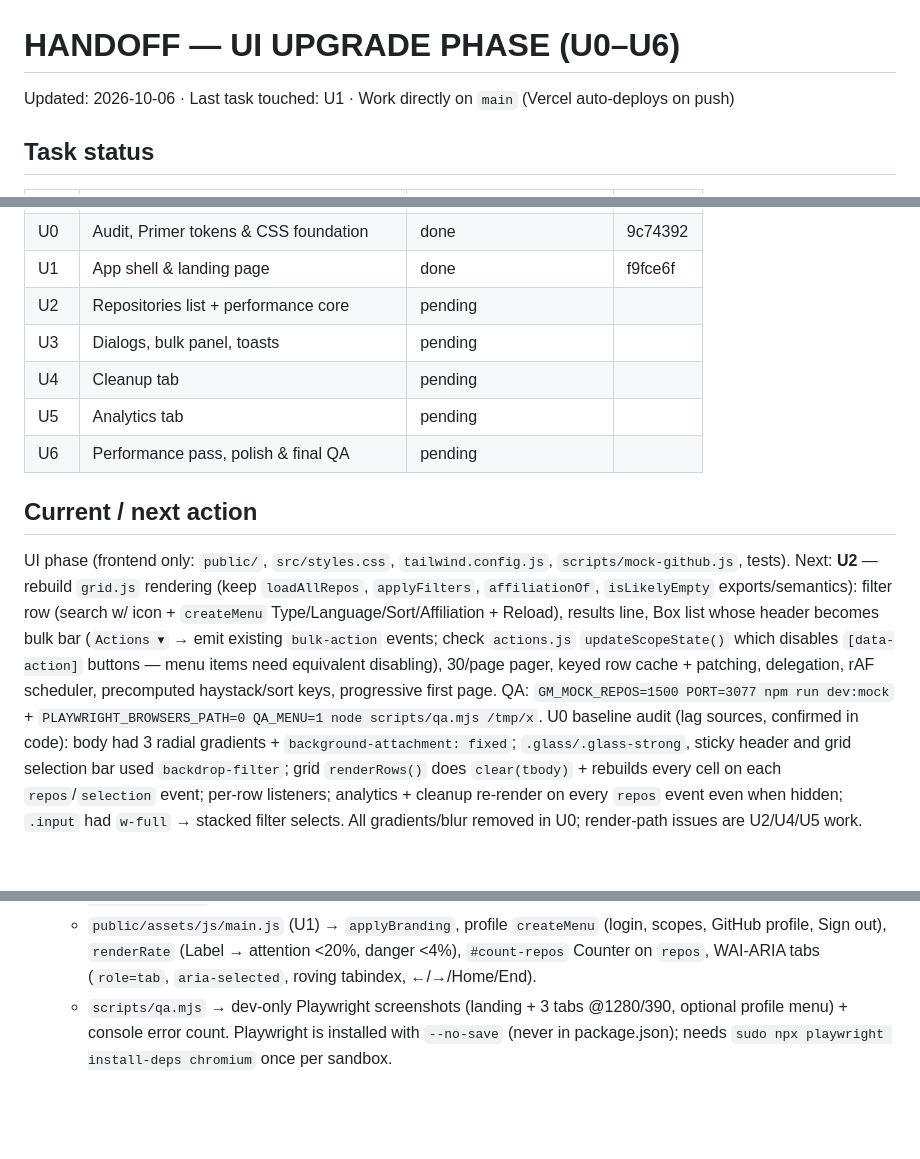
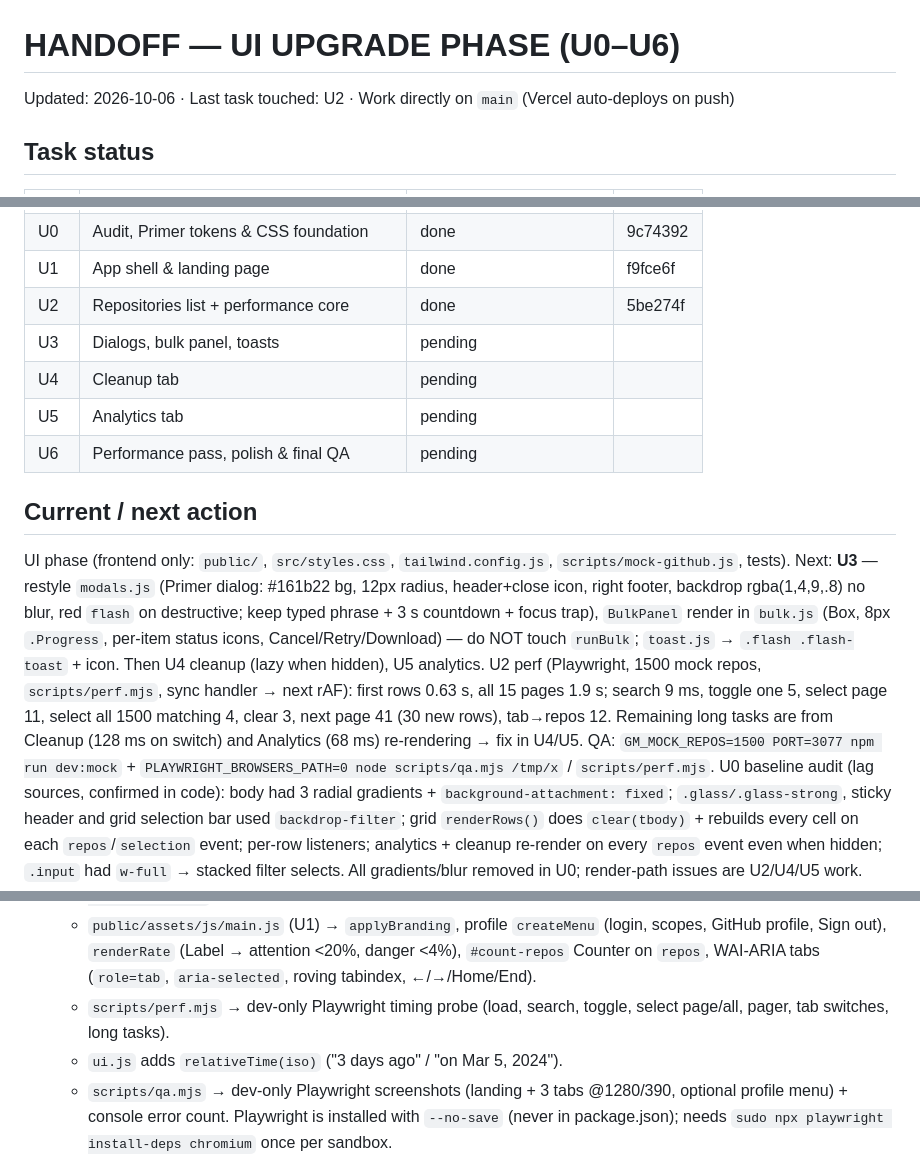
Before and after one commit to sazindux/Git-Manager, a Markdown page: handoff.md, 3 parts joined by grey strips. Rendered like a GitHub page; blank space fills up the shorter version.

Commit message:
docs: handoff after U2

```diff
--- a/handoff.md
+++ b/handoff.md
@@ -1,5 +1,5 @@
 # HANDOFF — UI UPGRADE PHASE (U0–U6)
-Updated: 2026-10-06 · Last task touched: U1 · Work directly on `main` (Vercel auto-deploys on push)
+Updated: 2026-10-06 · Last task touched: U2 · Work directly on `main` (Vercel auto-deploys on push)
 
 ## Task status
 | ID | Task | Status | Commit |
@@ -19,7 +19,7 @@ Updated: 2026-10-06 · Last task touched: U1 · Work directly on `main` (Vercel
 | T12 | Fix /api 404 on Vercel | done (user: backend live) | cc0daa5 |
 | U0 | Audit, Primer tokens & CSS foundation | done | 9c74392 |
 | U1 | App shell & landing page | done | f9fce6f |
-| U2 | Repositories list + performance core | pending | |
+| U2 | Repositories list + performance core | done | 5be274f |
 | U3 | Dialogs, bulk panel, toasts | pending | |
 | U4 | Cleanup tab | pending | |
 | U5 | Analytics tab | pending | |
@@ -27,12 +27,14 @@ Updated: 2026-10-06 · Last task touched: U1 · Work directly on `main` (Vercel
 
 ## Current / next action
 UI phase (frontend only: `public/`, `src/styles.css`, `tailwind.config.js`, `scripts/mock-github.js`, tests).
-Next: **U2** — rebuild `grid.js` rendering (keep `loadAllRepos`, `applyFilters`, `affiliationOf`, `isLikelyEmpty`
-exports/semantics): filter row (search w/ icon + `createMenu` Type/Language/Sort/Affiliation + Reload), results line,
-Box list whose header becomes bulk bar (`Actions ▾` → emit existing `bulk-action` events; check `actions.js`
-`updateScopeState()` which disables `[data-action]` buttons — menu items need equivalent disabling), 30/page pager,
-keyed row cache + patching, delegation, rAF scheduler, precomputed haystack/sort keys, progressive first page.
-QA: `GM_MOCK_REPOS=1500 PORT=3077 npm run dev:mock` + `PLAYWRIGHT_BROWSERS_PATH=0 QA_MENU=1 node scripts/qa.mjs /tmp/x`.
+Next: **U3** — restyle `modals.js` (Primer dialog: #161b22 bg, 12px radius, header+close icon, right footer,
+backdrop rgba(1,4,9,.8) no blur, red `flash` on destructive; keep typed phrase + 3 s countdown + focus trap),
+`BulkPanel` render in `bulk.js` (Box, 8px `.Progress`, per-item status icons, Cancel/Retry/Download) — do NOT touch
+`runBulk`; `toast.js` → `.flash .flash-toast` + icon. Then U4 cleanup (lazy when hidden), U5 analytics.
+U2 perf (Playwright, 1500 mock repos, `scripts/perf.mjs`, sync handler → next rAF): first rows 0.63 s, all 15 pages 1.9 s;
+search 9 ms, toggle one 5, select page 11, select all 1500 matching 4, clear 3, next page 41 (30 new rows), tab→repos 12.
+Remaining long tasks are from Cleanup (128 ms on switch) and Analytics (68 ms) re-rendering → fix in U4/U5.
+QA: `GM_MOCK_REPOS=1500 PORT=3077 npm run dev:mock` + `PLAYWRIGHT_BROWSERS_PATH=0 node scripts/qa.mjs /tmp/x` / `scripts/perf.mjs`.
 U0 baseline audit (lag sources, confirmed in code): body had 3 radial gradients + `background-attachment: fixed`;
 `.glass/.glass-strong`, sticky header and grid selection bar used `backdrop-filter`; grid `renderRows()` does
 `clear(tbody)` + rebuilds every cell on each `repos`/`selection` event; per-row listeners; analytics + cleanup
@@ -78,6 +80,8 @@ new components in `src/styles.css` so old markup still renders; delete them as e
   - `public/assets/js/langcolors.js` → `LANG_COLORS`, `langColor(name)` (linguist or hashed hsl), `langDot(name)` (CSSOM bg).
   - `public/assets/js/config.js` → `APP_NAME = 'Git Manager'` (applied to title/header/landing by `main.js applyBranding()`).
   - `public/assets/js/main.js` (U1) → `applyBranding`, profile `createMenu` (login, scopes, GitHub profile, Sign out), `renderRate` (Label → attention <20%, danger <4%), `#count-repos` Counter on `repos`, WAI-ARIA tabs (`role=tab`, `aria-selected`, roving tabindex, ←/→/Home/End).
+  - `scripts/perf.mjs` → dev-only Playwright timing probe (load, search, toggle, select page/all, pager, tab switches, long tasks).
+  - `ui.js` adds `relativeTime(iso)` ("3 days ago" / "on Mar 5, 2024").
   - `scripts/qa.mjs` → dev-only Playwright screenshots (landing + 3 tabs @1280/390, optional profile menu) + console error count. Playwright is installed with `--no-save` (never in package.json); needs `sudo npx playwright install-deps chromium` once per sandbox.
   - `public/assets/js/menu.js` → `createMenu({label, icon, buttonClass, align, items, ariaLabel, selectable, title, buttonContent})` → `{root, button, menu, setLabel, refresh, open, close}`; items `{label, icon, danger, checked, disabled, meta, dot, multi, keepOpen, onSelect}` | `{divider}` | `{header}` | `{text}`; Arrow/Home/End/Esc/Tab, click-outside, focus return; one menu open at a time.
   - `public/index.html` → views `#view-loading/#view-landing/#view-dashboard`, header (avatar `#user-avatar`, `#user-login`, `#rate-badge`, `#btn-logout`), tab buttons `[data-tab]`, sections `#tab-repos` (`#repos-panel`), `#tab-cleanup`, `#tab-analytics`, `#toasts`, `#modal-root`. Script: `/assets/js/main.js` (module).
```
Also changed, not shown: other parts of handoff.md (+2 -1 lines).
